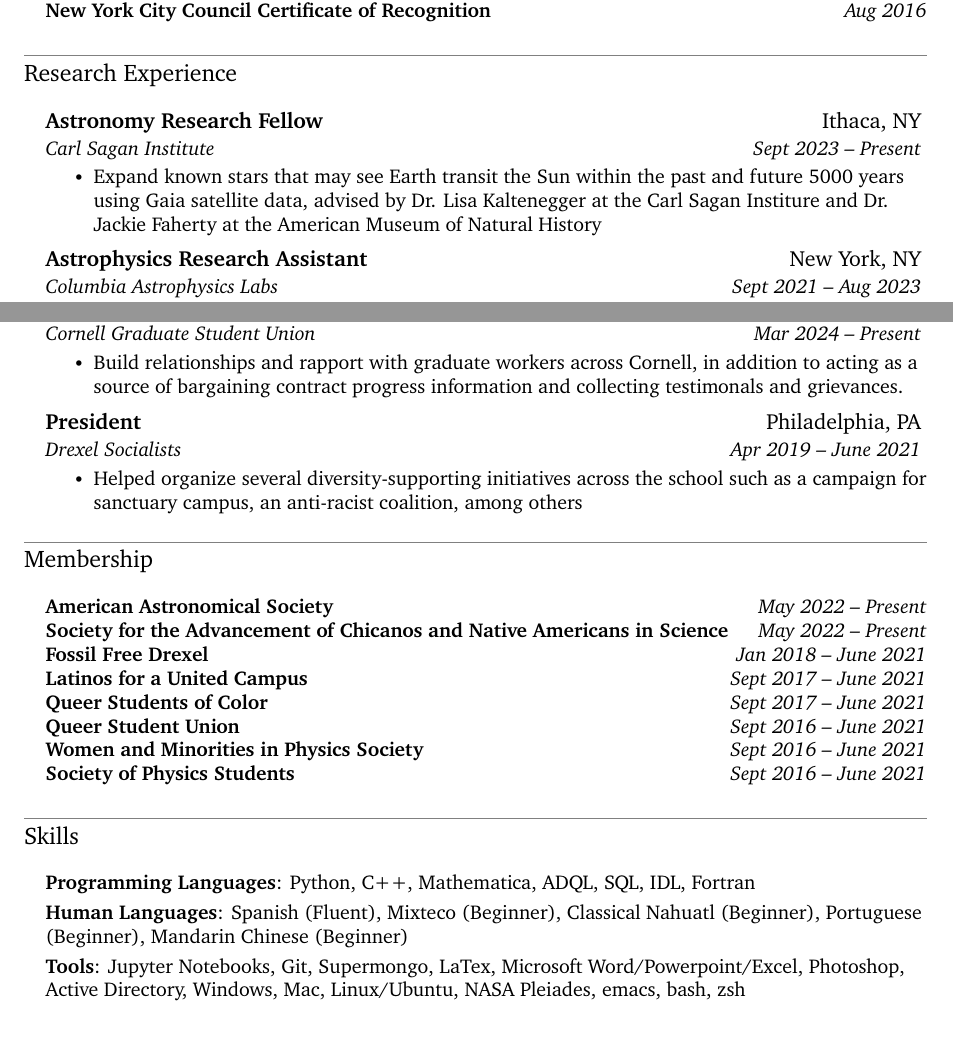
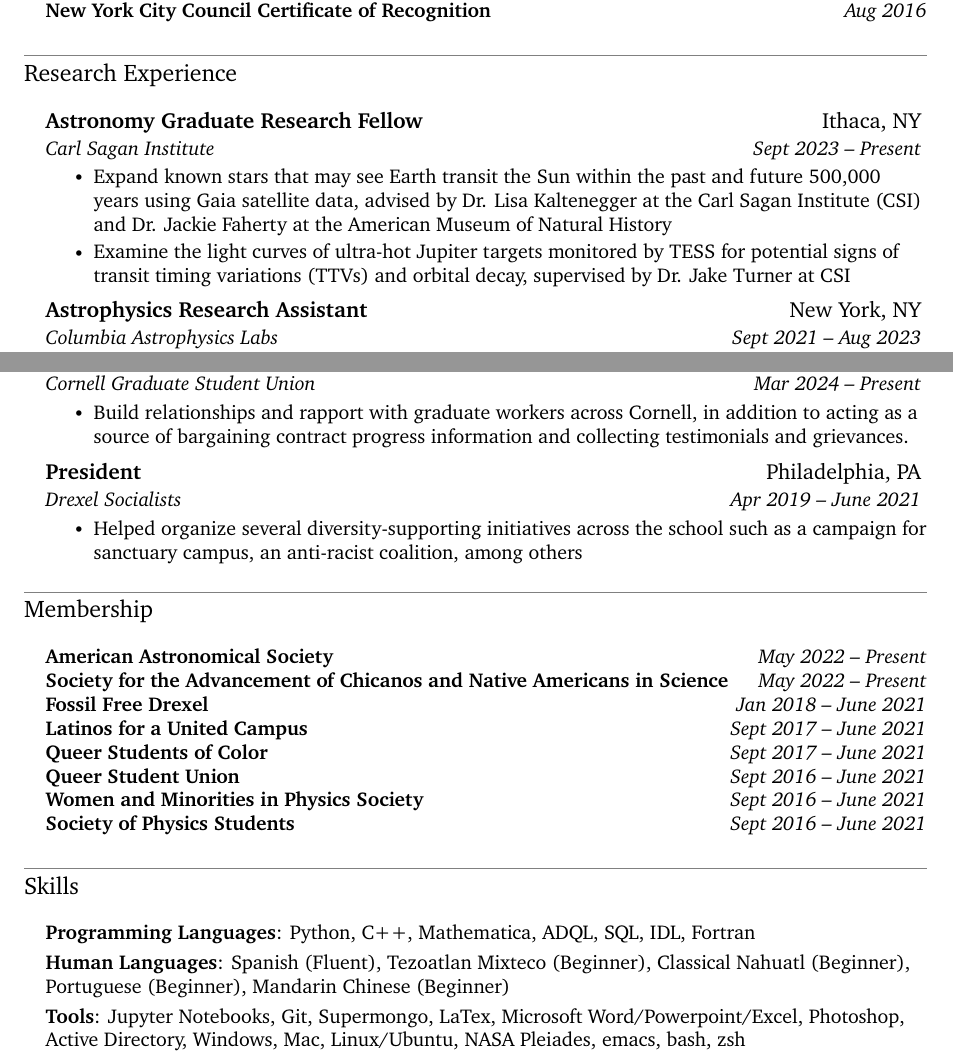
Before and after one commit to nanoza/public_CV, a LaTeX document (main.tex): two parts of pages 1 and 5 of 5, joined at a grey line, cut so that both start at the same text, the shorter picture padded with empty space. Compiled offline with XeLaTeX.

Commit message:
added project details, fixed some typos

```diff
--- a/main.tex
+++ b/main.tex
@@ -256,10 +256,11 @@
   \resumeSubHeadingListStart
 
   \resumeSubheading
-      {Astronomy Research Fellow}{Ithaca, NY}
+      {Astronomy Graduate Research Fellow}{Ithaca, NY}
       {Carl Sagan Institute}{Sept 2023 -- Present}
       \resumeItemListStart
-        \resumeItem{Expand known stars that may see Earth transit the Sun within the past and future 5000 years using Gaia satellite data, advised by Dr. Lisa Kaltenegger at the Carl Sagan Institure and Dr. Jackie Faherty at the American Museum of Natural History}
+        \resumeItem{Expand known stars that may see Earth transit the Sun within the past and future 500,000 years using Gaia satellite data, advised by Dr. Lisa Kaltenegger at the Carl Sagan Institute (CSI) and Dr. Jackie Faherty at the American Museum of Natural History}
+        \resumeItem{Examine the light curves of ultra-hot Jupiter targets monitored by TESS for potential signs of transit timing variations (TTVs) and orbital decay, supervised by Dr. Jake Turner at CSI}
       \resumeItemListEnd
 
     \resumeSubheading
@@ -515,7 +516,7 @@
       {Contract Action Team Organizer}{Ithaca, NY}
       {Cornell Graduate Student Union}{Mar 2024 -- Present}
       \resumeItemListStart
-        \resumeItem{Build relationships and rapport with graduate workers across Cornell, in addition to acting as a source of bargaining contract progress information and collecting testimonals and grievances.}
+        \resumeItem{Build relationships and rapport with graduate workers across Cornell, in addition to acting as a source of bargaining contract progress information and collecting testimonials and grievances.}
       \resumeItemListEnd
 
       \resumeSubheading
@@ -549,7 +550,7 @@
     \small{\item{
      \textbf{Programming Languages}{: Python, C++, Mathematica, ADQL, SQL, IDL, Fortran} \\
      \vspace{1mm}
-     \textbf{Human Languages}{: Spanish (Fluent), Mixteco (Beginner), Classical Nahuatl (Beginner), Portuguese (Beginner), Mandarin Chinese (Beginner)} \\
+     \textbf{Human Languages}{: Spanish (Fluent), Tezoatlan Mixteco (Beginner), Classical Nahuatl (Beginner), Portuguese (Beginner), Mandarin Chinese (Beginner)} \\
      \vspace{1mm}
      \textbf{Tools}{: Jupyter Notebooks, Git, Supermongo, LaTex, Microsoft Word/Powerpoint/Excel, Photoshop, Active Directory, Windows, Mac, Linux/Ubuntu, NASA Pleiades, emacs, bash, zsh} \\
      \vspace{1mm}
```
Also changed, not shown: main.tex (2 more changed lines).
